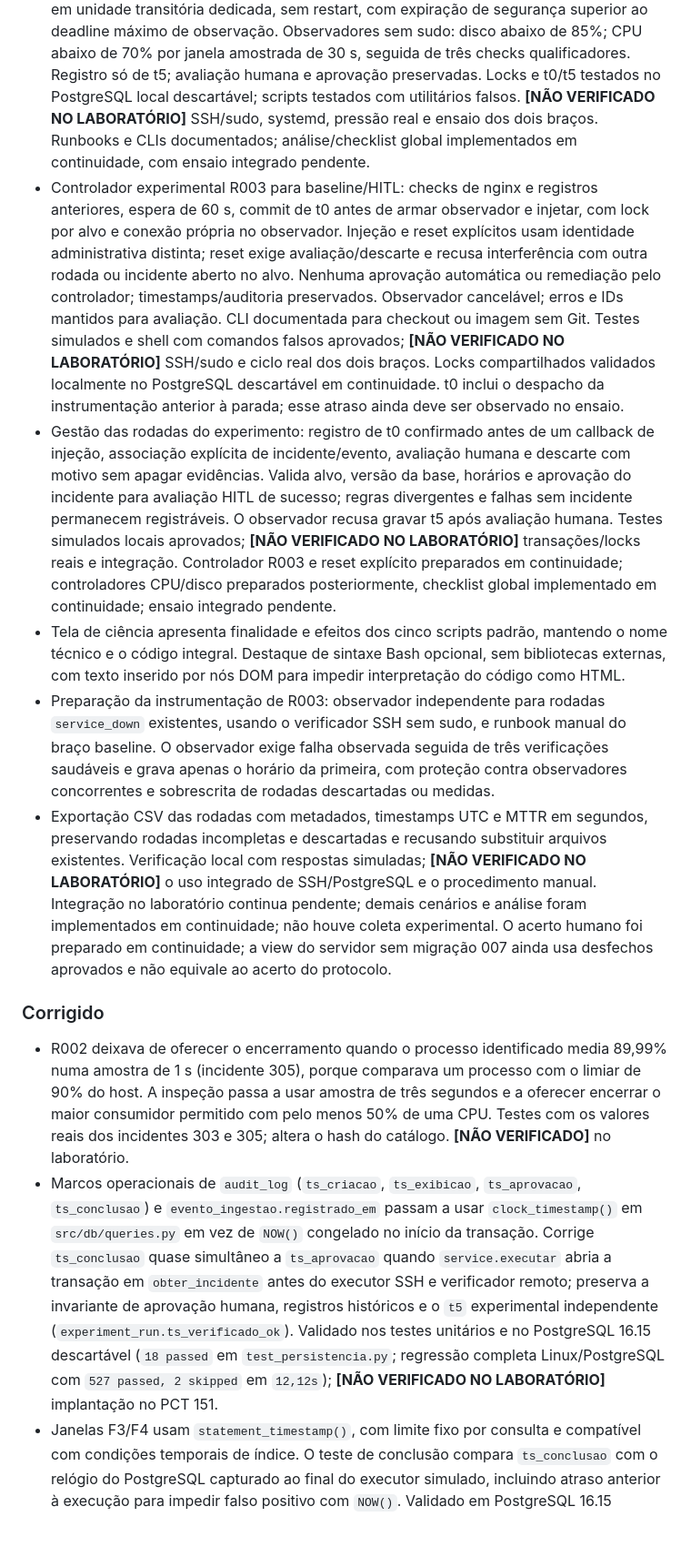
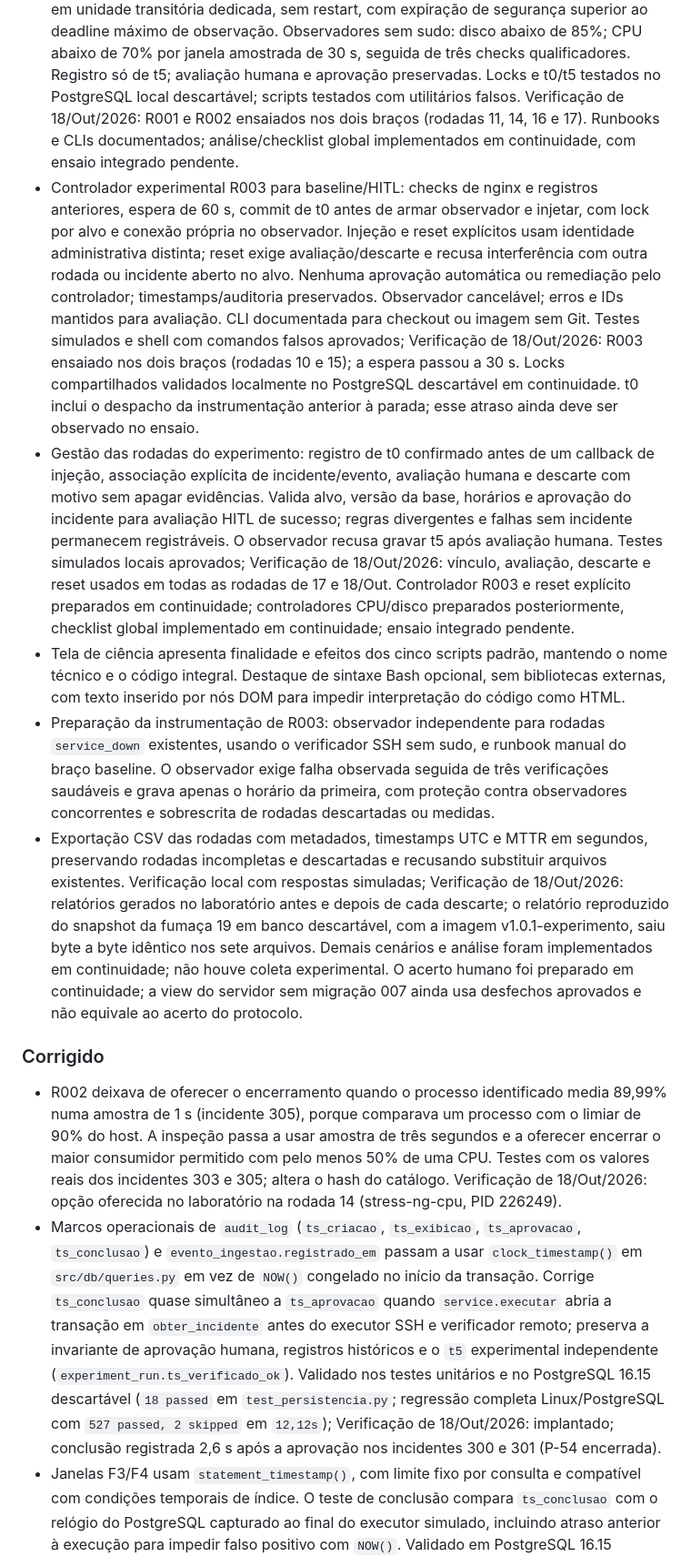
Before and after one commit to cfrans/polaris-dss, a Markdown page: CHANGELOG.md, the part around one of its changes. Shown at 91% size. Rendered like a GitHub page; blank space fills up the shorter version.

```diff
--- a/CHANGELOG.md
+++ b/CHANGELOG.md
@@ -160,7 +159,7 @@ ensaios e mantêm a marca onde o comportamento específico não foi observado no
   Observadores sem sudo: disco abaixo de 85%; CPU abaixo de 70% por janela amostrada de 30 s,
   seguida de três checks qualificadores. Registro só de t5; avaliação humana e aprovação preservadas.
   Locks e t0/t5 testados no PostgreSQL local descartável; scripts testados com utilitários falsos.
-  **[NÃO VERIFICADO NO LABORATÓRIO]** SSH/sudo, systemd, pressão real e ensaio dos dois braços.
+  Verificação de 18/Out/2026: R001 e R002 ensaiados nos dois braços (rodadas 11, 14, 16 e 17).
   Runbooks e CLIs documentados; análise/checklist global implementados em continuidade, com ensaio integrado pendente.
 - Controlador experimental R003 para baseline/HITL: checks de nginx e registros anteriores,
   espera de 60 s, commit de t0 antes de armar observador e injetar, com lock por alvo e conexão
@@ -169,7 +168,7 @@ ensaios e mantêm a marca onde o comportamento específico não foi observado no
   Nenhuma aprovação automática ou remediação pelo controlador; timestamps/auditoria preservados.
   Observador cancelável; erros e IDs mantidos para avaliação. CLI documentada para checkout ou
   imagem sem Git. Testes simulados e shell com comandos falsos aprovados;
-  **[NÃO VERIFICADO NO LABORATÓRIO]** SSH/sudo e ciclo real dos dois braços. Locks compartilhados
+  Verificação de 18/Out/2026: R003 ensaiado nos dois braços (rodadas 10 e 15); a espera passou a 30 s. Locks compartilhados
   validados localmente no PostgreSQL descartável em continuidade. t0 inclui o
   despacho da instrumentação anterior à parada; esse atraso ainda deve ser observado no ensaio.
 - Gestão das rodadas do experimento: registro de t0 confirmado antes de um callback de injeção,
@@ -177,7 +176,7 @@ ensaios e mantêm a marca onde o comportamento específico não foi observado no
   evidências. Valida alvo, versão da base, horários e aprovação do incidente para avaliação HITL
   de sucesso; regras divergentes e falhas sem incidente permanecem registráveis. O observador
   recusa gravar t5 após avaliação humana. Testes simulados locais aprovados;
-  **[NÃO VERIFICADO NO LABORATÓRIO]** transações/locks reais e integração. Controlador R003 e
+  Verificação de 18/Out/2026: vínculo, avaliação, descarte e reset usados em todas as rodadas de 17 e 18/Out. Controlador R003 e
   reset explícito preparados em continuidade; controladores CPU/disco preparados posteriormente,
   checklist global implementado em continuidade; ensaio integrado pendente.
 - Tela de ciência apresenta finalidade e efeitos dos cinco scripts padrão, mantendo o nome
@@ -189,8 +188,9 @@ ensaios e mantêm a marca onde o comportamento específico não foi observado no
   com proteção contra observadores concorrentes e sobrescrita de rodadas descartadas ou medidas.
 - Exportação CSV das rodadas com metadados, timestamps UTC e MTTR em segundos, preservando rodadas
   incompletas e descartadas e recusando substituir arquivos existentes. Verificação local com
-  respostas simuladas; **[NÃO VERIFICADO NO LABORATÓRIO]** o uso integrado de SSH/PostgreSQL e o
-  procedimento manual. Integração no laboratório continua pendente; demais cenários e análise foram implementados em continuidade;
+  respostas simuladas; Verificação de 18/Out/2026: relatórios gerados no laboratório antes e depois de cada descarte; o
+  relatório reproduzido do snapshot da fumaça 19 em banco descartável, com a imagem v1.0.1-experimento,
+  saiu byte a byte idêntico nos sete arquivos. Demais cenários e análise foram implementados em continuidade;
   não houve coleta experimental. O acerto humano foi preparado em continuidade; a view do servidor
   sem migração 007 ainda usa desfechos aprovados e não equivale ao acerto do protocolo.
 
@@ -199,7 +199,7 @@ ensaios e mantêm a marca onde o comportamento específico não foi observado no
   amostra de 1 s (incidente 305), porque comparava um processo com o limiar de 90% do host. A
   inspeção passa a usar amostra de três segundos e a oferecer encerrar o maior consumidor
   permitido com pelo menos 50% de uma CPU. Testes com os valores reais dos incidentes 303 e 305;
-  altera o hash do catálogo. **[NÃO VERIFICADO]** no laboratório.
+  altera o hash do catálogo. Verificação de 18/Out/2026: opção oferecida no laboratório na rodada 14 (stress-ng-cpu, PID 226249).
 - Marcos operacionais de `audit_log` (`ts_criacao`, `ts_exibicao`, `ts_aprovacao`,
   `ts_conclusao`) e `evento_ingestao.registrado_em` passam a usar
   `clock_timestamp()` em `src/db/queries.py` em vez de `NOW()` congelado no início da transação.
@@ -208,7 +208,7 @@ ensaios e mantêm a marca onde o comportamento específico não foi observado no
   invariante de aprovação humana, registros históricos e o `t5` experimental independente
   (`experiment_run.ts_verificado_ok`). Validado nos testes unitários e no PostgreSQL 16.15
   descartável (`18 passed` em `test_persistencia.py`; regressão completa Linux/PostgreSQL com
-  `527 passed, 2 skipped` em `12,12s`); **[NÃO VERIFICADO NO LABORATÓRIO]** implantação no PCT 151.
+  `527 passed, 2 skipped` em `12,12s`); Verificação de 18/Out/2026: implantado; conclusão registrada 2,6 s após a aprovação nos incidentes 300 e 301 (P-54 encerrada).
 - Janelas F3/F4 usam `statement_timestamp()`, com limite fixo por consulta e compatível com
   condições temporais de índice. O teste de conclusão compara `ts_conclusao` com o relógio do
   PostgreSQL capturado ao final do executor simulado, incluindo atraso anterior à execução
```
Also changed, not shown: other parts of CHANGELOG.md (+25 -26 lines).
